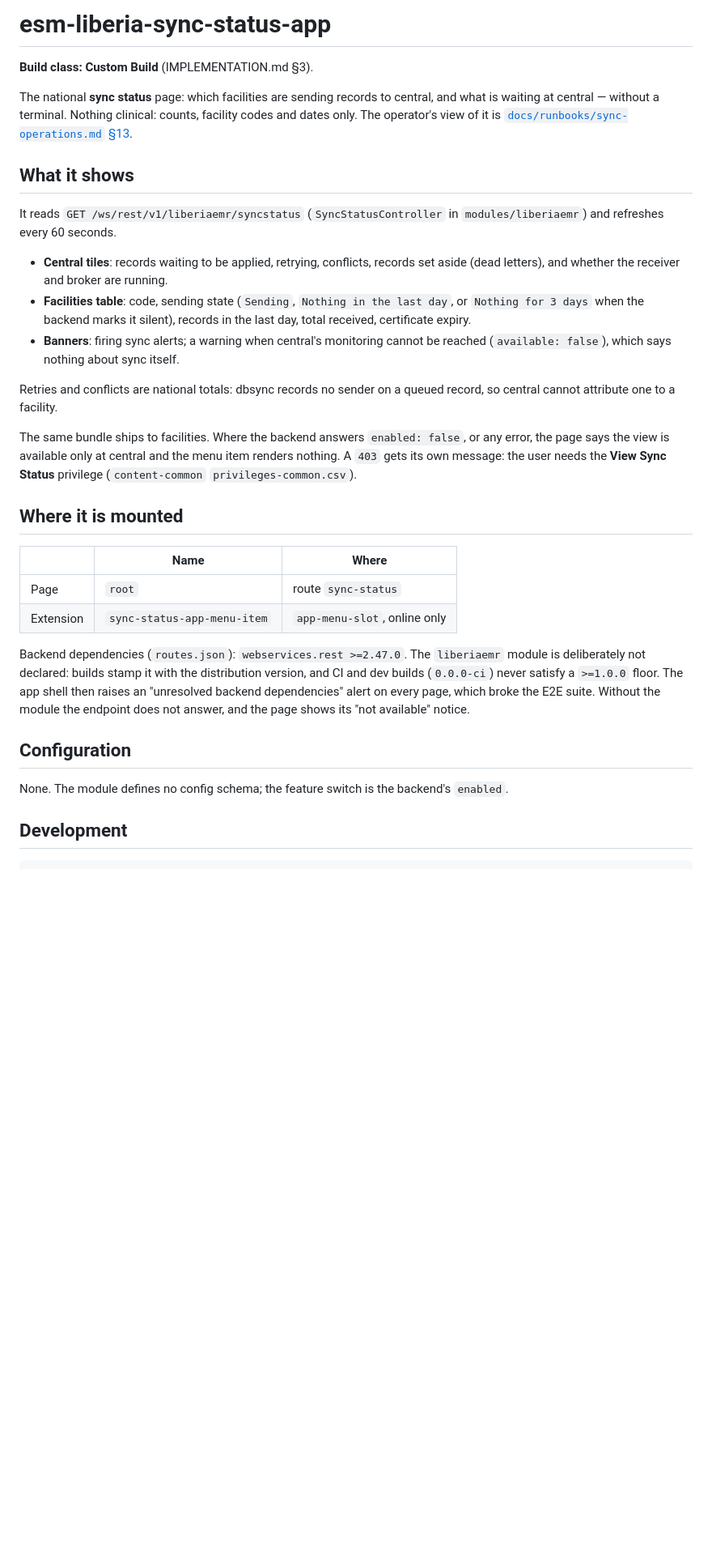
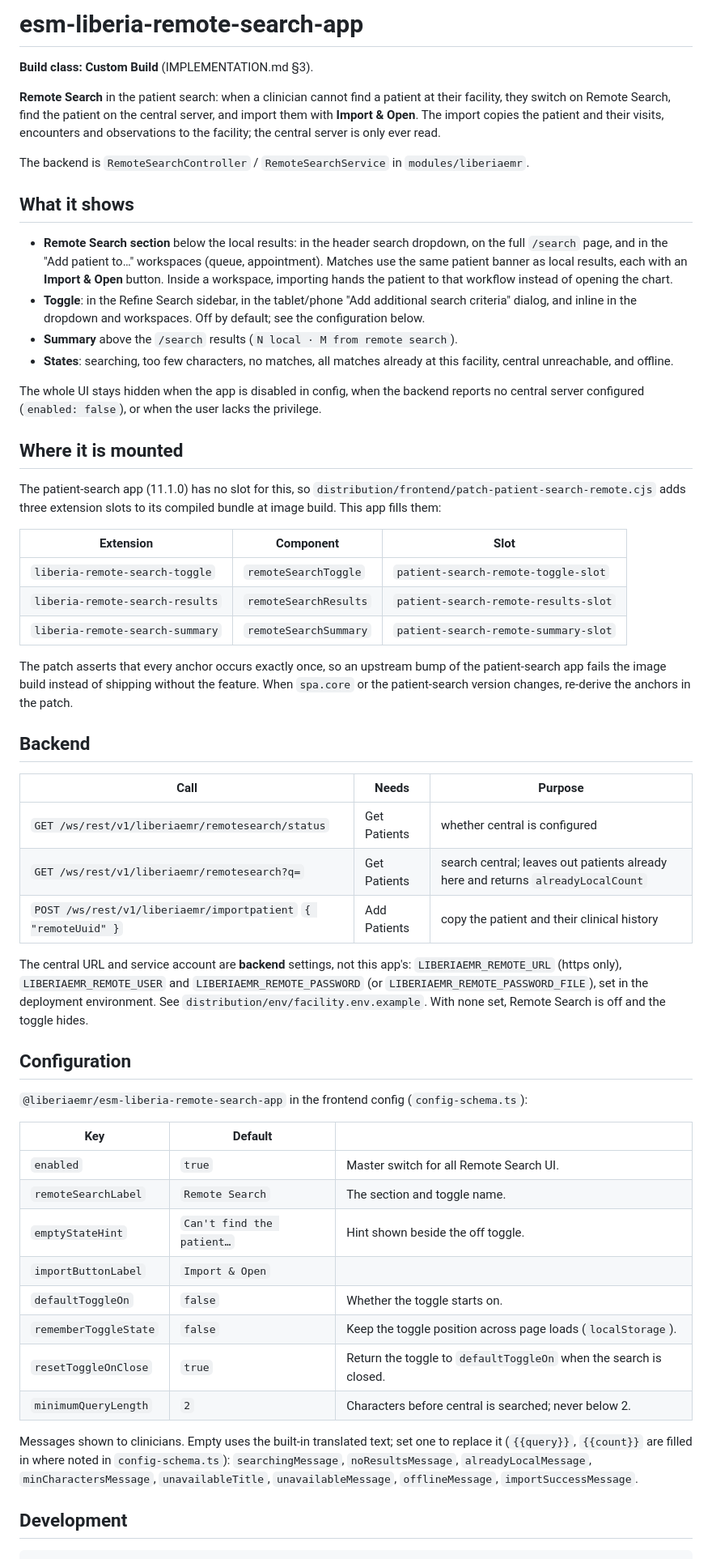
Before and after one commit to IntelliSOFT-Consulting/liberia-emr, a Markdown page: packages/esm-liberia-remote-search-app/README.md, the part around one of its changes. Shown at 81% size. Drawn GitHub-style; blank space fills up the shorter version.

Commit message:
feat(remote-search): update README to reflect changes for remote patient search functionality

```diff
--- a/packages/esm-liberia-remote-search-app/README.md
+++ b/packages/esm-liberia-remote-search-app/README.md
@@ -1,49 +1,77 @@
-# esm-liberia-sync-status-app
+# esm-liberia-remote-search-app
 
 **Build class: Custom Build** (IMPLEMENTATION.md §3).
 
-The national **sync status** page: which facilities are sending records to central, and
-what is waiting at central — without a terminal. Nothing clinical: counts, facility codes and
-dates only. The operator's view of it is
-[`docs/runbooks/sync-operations.md` §13](../../docs/runbooks/sync-operations.md).
+**Remote Search** in the patient search: when a clinician cannot find a patient at their
+facility, they switch on Remote Search, find the patient on the central server, and import them
+with **Import & Open**. The import copies the patient and their visits, encounters and
+observations to the facility; the central server is only ever read.
+
+The backend is `RemoteSearchController` / `RemoteSearchService` in `modules/liberiaemr`.
 
 ## What it shows
 
-It reads `GET /ws/rest/v1/liberiaemr/syncstatus` (`SyncStatusController` in
-`modules/liberiaemr`) and refreshes every 60 seconds.
+- **Remote Search section** below the local results: in the header search dropdown, on the full
+  `/search` page, and in the "Add patient to…" workspaces (queue, appointment). Matches use the
+  same patient banner as local results, each with an **Import & Open** button. Inside a
+  workspace, importing hands the patient to that workflow instead of opening the chart.
+- **Toggle**: in the Refine Search sidebar, in the tablet/phone "Add additional search criteria"
+  dialog, and inline in the dropdown and workspaces. Off by default; see the configuration below.
+- **Summary** above the `/search` results (`N local · M from remote search`).
+- **States**: searching, too few characters, no matches, all matches already at this facility,
+  central unreachable, and offline.
 
-- **Central tiles**: records waiting to be applied, retrying, conflicts, records set aside
-  (dead letters), and whether the receiver and broker are running.
-- **Facilities table**: code, sending state (`Sending`, `Nothing in the last day`, or
-  `Nothing for 3 days` when the backend marks it silent), records in the last day, total
-  received, certificate expiry.
-- **Banners**: firing sync alerts; a warning when central's monitoring cannot be reached
-  (`available: false`), which says nothing about sync itself.
-
-Retries and conflicts are national totals: dbsync records no sender on a queued record, so
-central cannot attribute one to a facility.
-
-The same bundle ships to facilities. Where the backend answers `enabled: false`, or any
-error, the page says the view is available only at central and the menu item renders
-nothing. A `403` gets its own message: the user needs the **View Sync Status** privilege
-(`content-common` `privileges-common.csv`).
+The whole UI stays hidden when the app is disabled in config, when the backend reports no central
+server configured (`enabled: false`), or when the user lacks the privilege.
 
 ## Where it is mounted
 
-| | Name | Where |
+The patient-search app (11.1.0) has no slot for this, so
+`distribution/frontend/patch-patient-search-remote.cjs` adds three extension slots to its compiled
+bundle at image build. This app fills them:
+
+| Extension | Component | Slot |
 | --- | --- | --- |
-| Page | `root` | route `sync-status` |
-| Extension | `sync-status-app-menu-item` | `app-menu-slot`, online only |
+| `liberia-remote-search-toggle` | `remoteSearchToggle` | `patient-search-remote-toggle-slot` |
+| `liberia-remote-search-results` | `remoteSearchResults` | `patient-search-remote-results-slot` |
+| `liberia-remote-search-summary` | `remoteSearchSummary` | `patient-search-remote-summary-slot` |
 
-Backend dependencies (`routes.json`): `webservices.rest >=2.47.0`. The `liberiaemr` module is
-deliberately not declared: builds stamp it with the distribution version, and CI and dev
-builds (`0.0.0-ci`) never satisfy a `>=1.0.0` floor. The app shell then raises an
-"unresolved backend dependencies" alert on every page, which broke the E2E suite. Without
-the module the endpoint does not answer, and the page shows its "not available" notice.
+The patch asserts that every anchor occurs exactly once, so an upstream bump of the
+patient-search app fails the image build instead of shipping without the feature. When
+`spa.core` or the patient-search version changes, re-derive the anchors in the patch.
+
+## Backend
+
+| Call | Needs | Purpose |
+| --- | --- | --- |
+| `GET /ws/rest/v1/liberiaemr/remotesearch/status` | Get Patients | whether central is configured |
+| `GET /ws/rest/v1/liberiaemr/remotesearch?q=` | Get Patients | search central; leaves out patients already here and returns `alreadyLocalCount` |
+| `POST /ws/rest/v1/liberiaemr/importpatient` `{ "remoteUuid" }` | Add Patients | copy the patient and their clinical history |
+
+The central URL and service account are **backend** settings, not this app's: `LIBERIAEMR_REMOTE_URL`
+(https only), `LIBERIAEMR_REMOTE_USER` and `LIBERIAEMR_REMOTE_PASSWORD` (or
+`LIBERIAEMR_REMOTE_PASSWORD_FILE`), set in the deployment environment. See
+`distribution/env/facility.env.example`. With none set, Remote Search is off and the toggle hides.
 
 ## Configuration
 
-None. The module defines no config schema; the feature switch is the backend's `enabled`.
+`@liberiaemr/esm-liberia-remote-search-app` in the frontend config (`config-schema.ts`):
+
+| Key | Default | |
+| --- | --- | --- |
+| `enabled` | `true` | Master switch for all Remote Search UI. |
+| `remoteSearchLabel` | `Remote Search` | The section and toggle name. |
+| `emptyStateHint` | `Can't find the patient…` | Hint shown beside the off toggle. |
+| `importButtonLabel` | `Import & Open` | |
+| `defaultToggleOn` | `false` | Whether the toggle starts on. |
+| `rememberToggleState` | `false` | Keep the toggle position across page loads (`localStorage`). |
+| `resetToggleOnClose` | `true` | Return the toggle to `defaultToggleOn` when the search is closed. |
+| `minimumQueryLength` | `2` | Characters before central is searched; never below 2. |
+
+Messages shown to clinicians. Empty uses the built-in translated text; set one to replace it
+(`{{query}}`, `{{count}}` are filled in where noted in `config-schema.ts`):
+`searchingMessage`, `noResultsMessage`, `alreadyLocalMessage`, `minCharactersMessage`,
+`unavailableTitle`, `unavailableMessage`, `offlineMessage`, `importSuccessMessage`.
 
 ## Development
 
```
Also changed, not shown: other parts of packages/esm-liberia-remote-search-app/README.md (+14 -16 lines).
